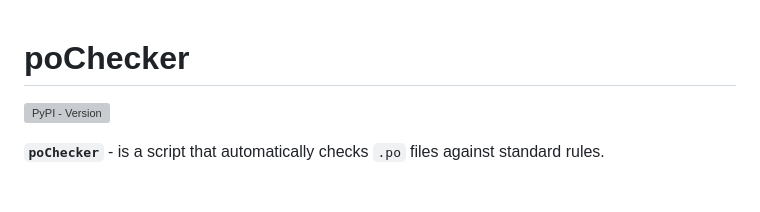
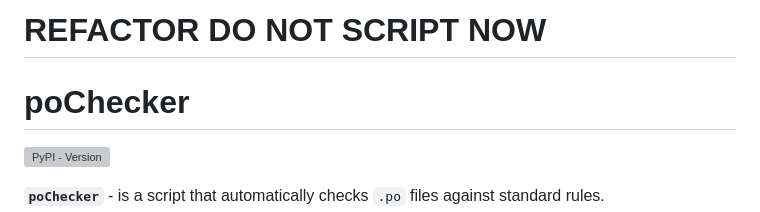
Before and after one commit to imaonirvana/poChecker, a Markdown page: README.md, the part around the change. Rendered like a GitHub page; blank space fills up the shorter version; grey boxes are pictures that could not be loaded.

Commit message:
DO NOT USE IT NOW

```diff
--- a/README.md
+++ b/README.md
@@ -1,3 +1,4 @@
+# REFACTOR **DO NOT SCRIPT NOW**
 # poChecker
 
 ![PyPI - Version](https://img.shields.io/pypi/v/polib)
```
